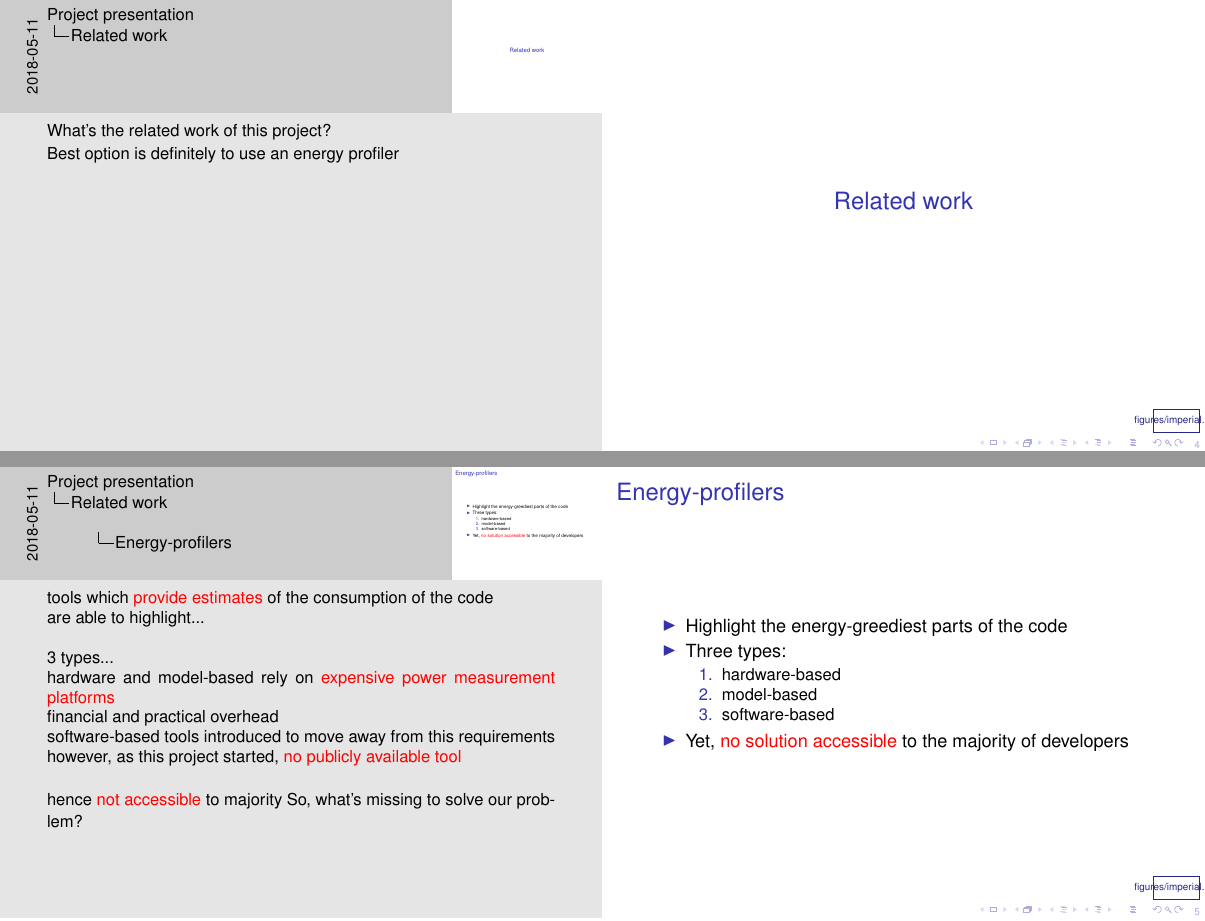
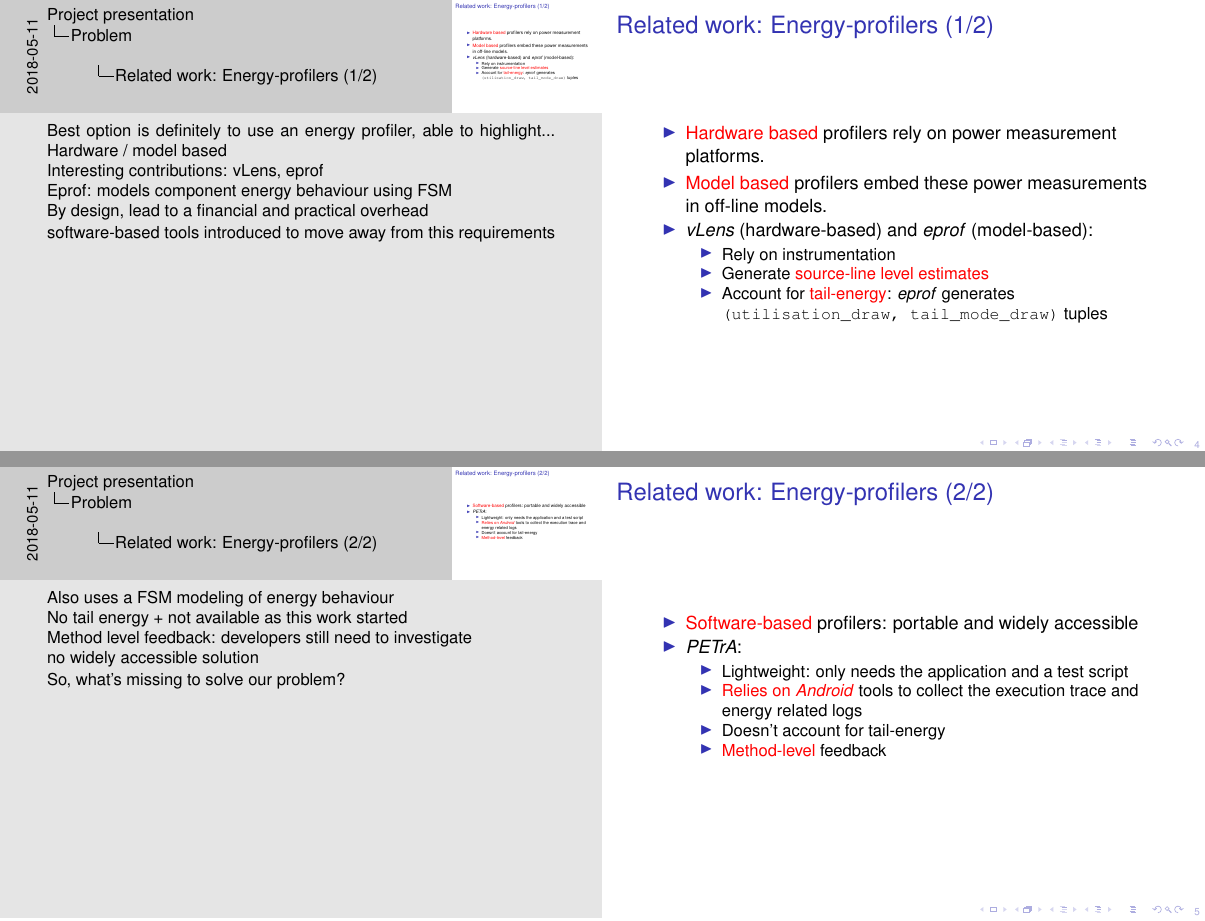
Before and after one commit to acornet/orka-presentation, LaTeX slides (latex/presentation.tex): pages 4 and 5 of 34, joined at a grey line. Compiled offline with pdfLaTeX.

Commit message:
Related work

```diff
--- a/latex/presentation.tex
+++ b/latex/presentation.tex
@@ -4,10 +4,10 @@
 %\setbeameroption{show notes}
 \title[Project presentation]{\textsc{Hardware-usage accounting and source-line level energy estimates on Android}}
 \author{Alexandre \textsc{Cornet}\\ {\footnotesize supervised by Dr. Anandha \textsc{Gopalan}}}
-\institute{Imperial College London}
-\date{September 2017}
-\pgfdeclareimage[height=0.5cm]{university-logo}{figures/imperial.pdf}
-\logo{\pgfuseimage{university-logo}}
+\institute{Eighth International Conference on Smart Grids, Green Communications and IT Energy-aware Technologies}
+\date{May 2018}
+%\pgfdeclareimage[height=0.5cm]{university-logo}{figures/imperial.pdf}
+%\logo{\pgfuseimage{university-logo}}
 \begin{document}
 \tikzstyle{every node}=[draw=black,thick,anchor=west]
 \tikzstyle{selected}=[draw=red,fill=red!30]
@@ -59,38 +57,49 @@ What are your options?
 }
 \end{frame}
 %
-%%%%%%%%%%%%%%% RELATED WORK
-%
-\section{Related work}
-\note{
-What's the related work of this project?\\
-Best option is definitely to use an energy profiler
-}
-\begin{frame}{Energy-profilers}
+\begin{frame}{Related work: Energy-profilers (1/2)}
 \begin{itemize}
-\item Highlight the energy-greediest parts of the code
-\item Three types:
-\begin{enumerate}
-\item hardware-based
-\item model-based
-\item software-based
-\end{enumerate}
-\item Yet, \alert{no solution accessible} to the majority of developers
+\item \alert{Hardware based} profilers rely on power measurement platforms.
+\item \alert{Model based} profilers embed these power measurements in off-line models.
+\item \textit{vLens} (hardware-based) and \textit{eprof} (model-based):
+\begin{itemize}
+\item Rely on instrumentation
+\item Generate \alert{source-line level estimates}
+\item Account for \alert{tail-energy}: \textit{eprof} generates \texttt{(utilisation\_draw,
+tail\_mode\_draw)} tuples
+\end{itemize}
 \end{itemize}
 \note{
-tools which \alert{provide estimates} of the consumption of the code\\
-are able to highlight...\\~\\
-3 types...\\
-hardware and model-based rely on \alert{expensive power measurement platforms}\\
-financial and practical overhead\\
-software-based tools introduced to move away from this requirements\\
-however, as this project started, \alert{no publicly available tool}\\~\\
-hence \alert{not accessible} to majority
+Best option is definitely to use an energy profiler, able to highlight...
+Hardware / model based\\
+Interesting contributions: vLens, eprof\\
+Eprof: models component energy behaviour using FSM\\
+By design, lead to a financial and practical overhead\\
+software-based tools introduced to move away from this requirements
+}
+\end{frame}
+%
+\begin{frame}{Related work: Energy-profilers (2/2)}
+\begin{itemize}
+\item \alert{Software-based} profilers: portable and widely accessible
+\item \textit{PETrA}:
+\begin{itemize}
+\item Lightweight: only needs the application and a test script
+\item \alert{Relies on \textit{Android}} tools to collect the execution trace and energy related logs
+\item Doesn't account for tail-energy
+\item \alert{Method-level} feedback
+\end{itemize}
+\end{itemize}
+\note{
+Also uses a FSM modeling of energy behaviour\\
+No tail energy + not available as this work started\\
+Method level feedback: developers still need to investigate\\
+no widely accessible solution\\
 So, what's missing to solve our problem?
 }
 \end{frame}
 %
 %
 \begin{frame}{What's missing?}
-A software-based energy-profiler:
+An energy-profiler:
 \begin{enumerate}
```
Also changed, not shown: latex/presentation.tex (35 more changed lines).
